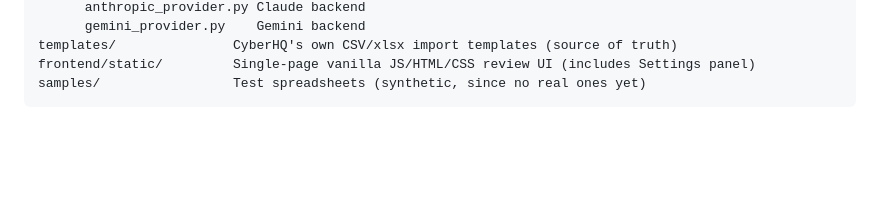
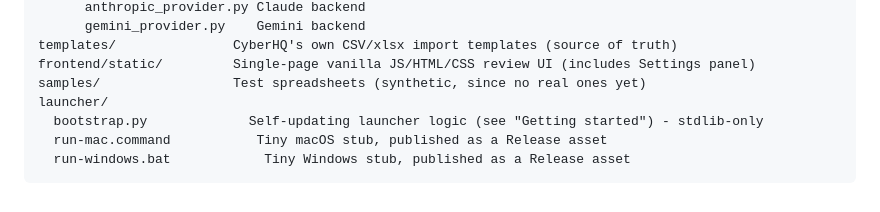
Before and after one commit to AvertroJoe/Customer-Migration-Tool, a Markdown page: README.md, the part around one of its changes. Rendered like a GitHub page; blank space fills up the shorter version.

````diff
--- a/README.md
+++ b/README.md
@@ -193,4 +223,8 @@ backend/app/
 templates/               CyberHQ's own CSV/xlsx import templates (source of truth)
 frontend/static/         Single-page vanilla JS/HTML/CSS review UI (includes Settings panel)
 samples/                 Test spreadsheets (synthetic, since no real ones yet)
+launcher/
+  bootstrap.py             Self-updating launcher logic (see "Getting started") - stdlib-only
+  run-mac.command           Tiny macOS stub, published as a Release asset
+  run-windows.bat            Tiny Windows stub, published as a Release asset
 ```
````
Also changed, not shown: other parts of README.md (+31 -1 lines).
